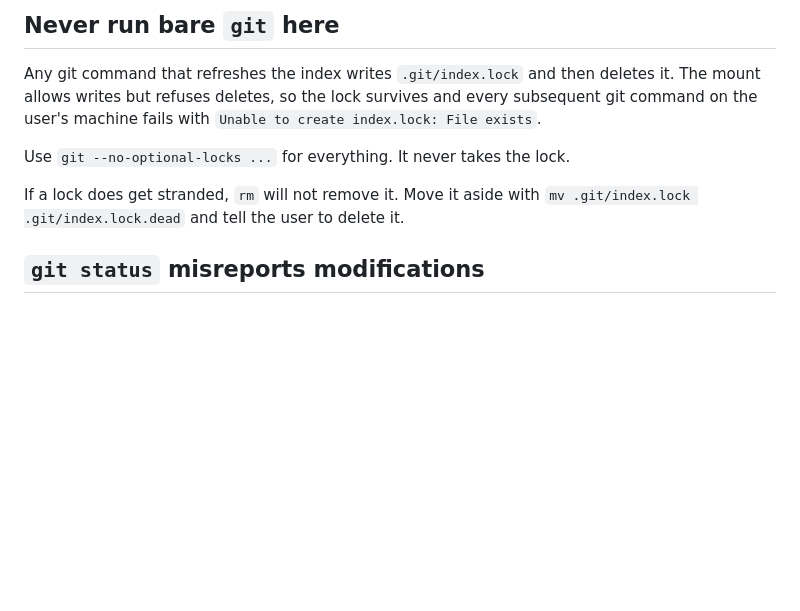
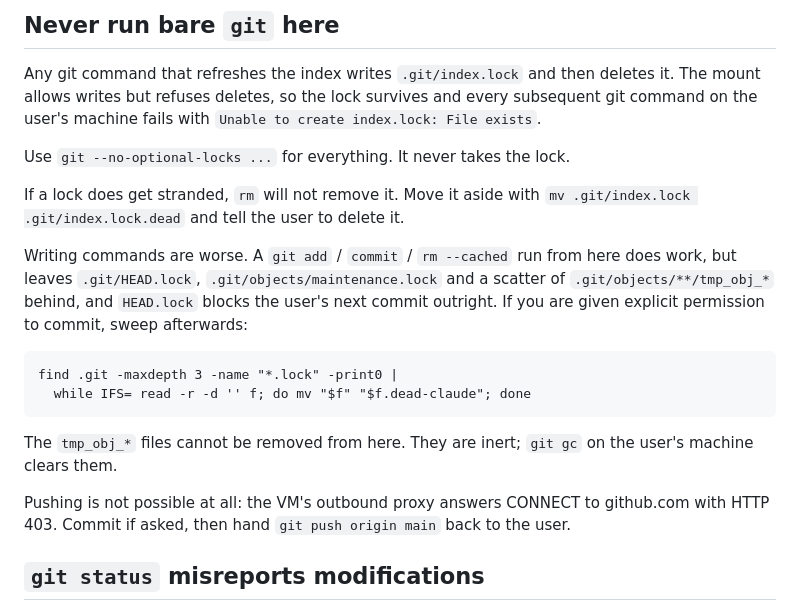
Before and after one commit to Thomas-J-McMorrow95/decentralized-relative-modeling, a Markdown page: CLAUDE.md, the part around the change. Rendered like a GitHub page; blank space fills up the shorter version.

Commit message:
Claude markdown notes

```diff
--- a/CLAUDE.md
+++ b/CLAUDE.md
@@ -26,6 +26,22 @@ Use `git --no-optional-locks ...` for everything. It never takes the lock.
 
 If a lock does get stranded, `rm` will not remove it. Move it aside with
 `mv .git/index.lock .git/index.lock.dead` and tell the user to delete it.
+
+Writing commands are worse. A `git add` / `commit` / `rm --cached` run from
+here does work, but leaves `.git/HEAD.lock`, `.git/objects/maintenance.lock`
+and a scatter of `.git/objects/**/tmp_obj_*` behind, and `HEAD.lock` blocks
+the user's next commit outright. If you are given explicit permission to
+commit, sweep afterwards:
+
+    find .git -maxdepth 3 -name "*.lock" -print0 |
+      while IFS= read -r -d '' f; do mv "$f" "$f.dead-claude"; done
+
+The `tmp_obj_*` files cannot be removed from here. They are inert; `git gc`
+on the user's machine clears them.
+
+Pushing is not possible at all: the VM's outbound proxy answers CONNECT to
+github.com with HTTP 403. Commit if asked, then hand `git push origin main`
+back to the user.
 
 ## `git status` misreports modifications
 
```
